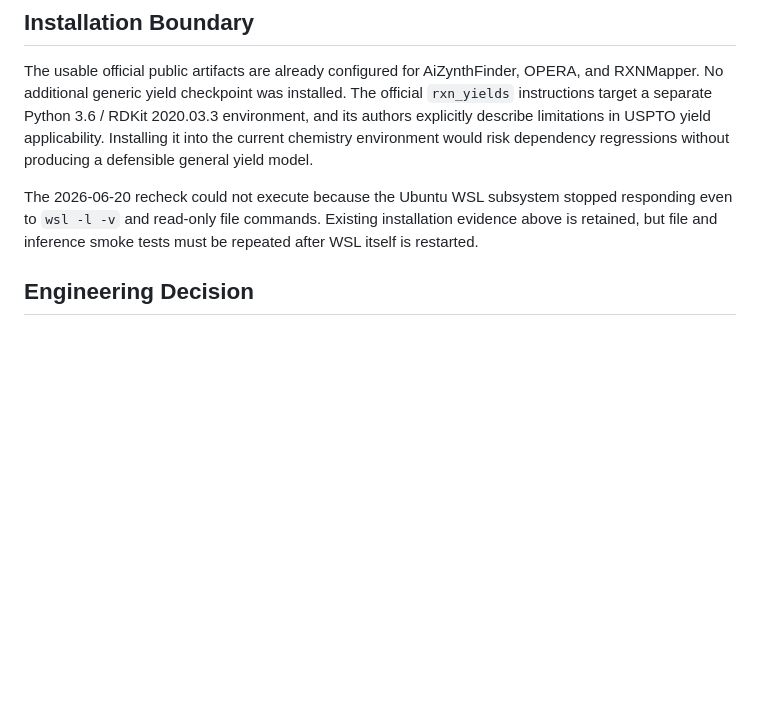
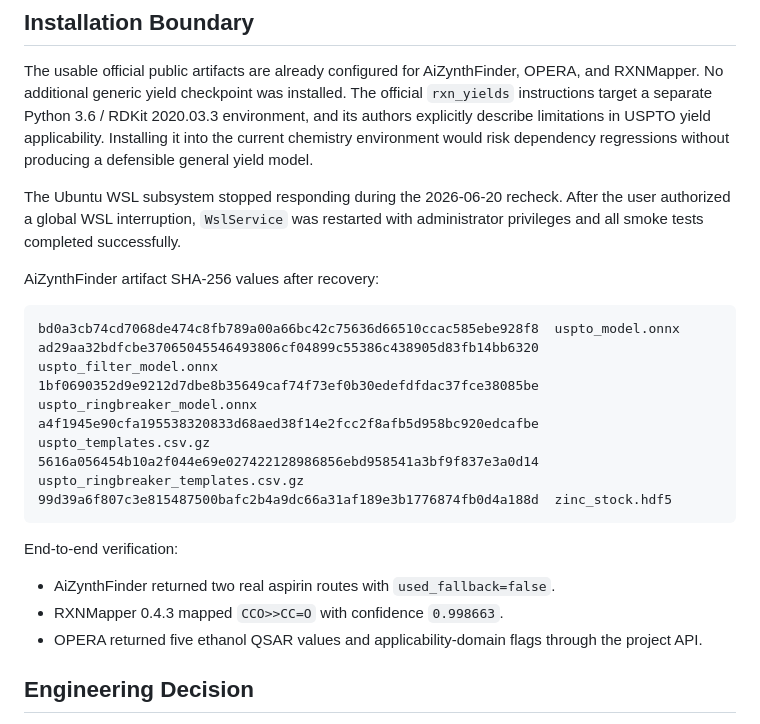
Before and after one commit to AlexbeatsZ/orgsynflow, a Markdown page: docs/public-model-weights-audit.md, the part around the change. Drawn GitHub-style; blank space fills up the shorter version.

Commit message:
Record public model verification

````diff
--- a/docs/public-model-weights-audit.md
+++ b/docs/public-model-weights-audit.md
@@ -60,7 +60,24 @@ chemprop missing
 
 The usable official public artifacts are already configured for AiZynthFinder, OPERA, and RXNMapper. No additional generic yield checkpoint was installed. The official `rxn_yields` instructions target a separate Python 3.6 / RDKit 2020.03.3 environment, and its authors explicitly describe limitations in USPTO yield applicability. Installing it into the current chemistry environment would risk dependency regressions without producing a defensible general yield model.
 
-The 2026-06-20 recheck could not execute because the Ubuntu WSL subsystem stopped responding even to `wsl -l -v` and read-only file commands. Existing installation evidence above is retained, but file and inference smoke tests must be repeated after WSL itself is restarted.
+The Ubuntu WSL subsystem stopped responding during the 2026-06-20 recheck. After the user authorized a global WSL interruption, `WslService` was restarted with administrator privileges and all smoke tests completed successfully.
+
+AiZynthFinder artifact SHA-256 values after recovery:
+
+```text
+bd0a3cb74cd7068de474c8fb789a00a66bc42c75636d66510ccac585ebe928f8  uspto_model.onnx
+ad29aa32bdfcbe37065045546493806cf04899c55386c438905d83fb14bb6320  uspto_filter_model.onnx
+1bf0690352d9e9212d7dbe8b35649caf74f73ef0b30edefdfdac37fce38085be  uspto_ringbreaker_model.onnx
+a4f1945e90cfa195538320833d68aed38f14e2fcc2f8afb5d958bc920edcafbe  uspto_templates.csv.gz
+5616a056454b10a2f044e69e027422128986856ebd958541a3bf9f837e3a0d14  uspto_ringbreaker_templates.csv.gz
+99d39a6f807c3e815487500bafc2b4a9dc66a31af189e3b1776874fb0d4a188d  zinc_stock.hdf5
+```
+
+End-to-end verification:
+
+- AiZynthFinder returned two real aspirin routes with `used_fallback=false`.
+- RXNMapper 0.4.3 mapped `CCO>>CC=O` with confidence `0.998663`.
+- OPERA returned five ethanol QSAR values and applicability-domain flags through the project API.
 
 ## Engineering Decision
 
````
Also changed, not shown: AIREADME.md (+2 -1 lines).
